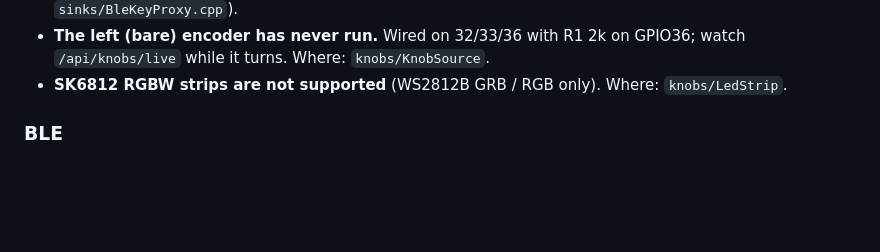
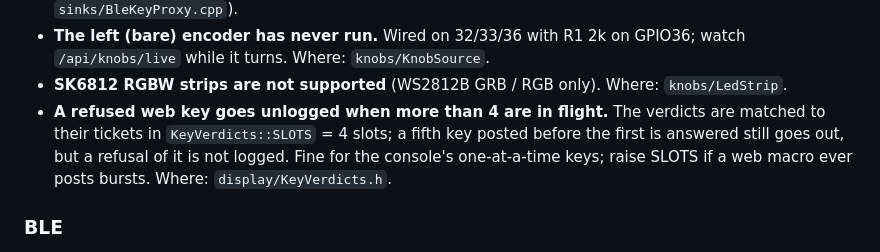
Before and after one commit to Barbedx/MegaOpen, a Markdown page: docs/BACKLOG.md, the part around the change. GitHub-like rendering; blank space fills up the shorter version.

Commit message:
BACKLOG: the 4-slot limit on logged web-key refusals

```diff
--- a/docs/BACKLOG.md
+++ b/docs/BACKLOG.md
@@ -92,6 +92,11 @@ panel (`py` + OpenCV, device 0), not inferred from an ACK.
   GPIO36; watch `/api/knobs/live` while it turns. Where: `knobs/KnobSource`.
 - **SK6812 RGBW strips are not supported** (WS2812B GRB / RGB only).
   Where: `knobs/LedStrip`.
+- **A refused web key goes unlogged when more than 4 are in flight.** The
+  verdicts are matched to their tickets in `KeyVerdicts::SLOTS` = 4 slots; a
+  fifth key posted before the first is answered still goes out, but a refusal
+  of it is not logged. Fine for the console's one-at-a-time keys; raise SLOTS
+  if a web macro ever posts bursts. Where: `display/KeyVerdicts.h`.
 
 ### BLE
 
```
